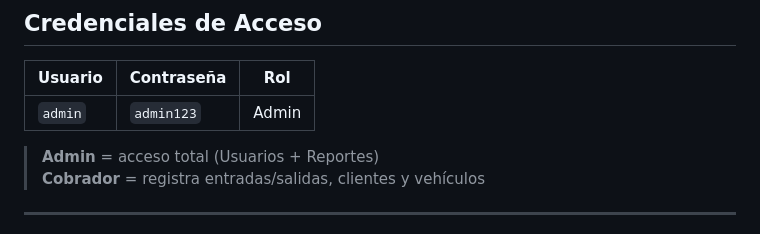
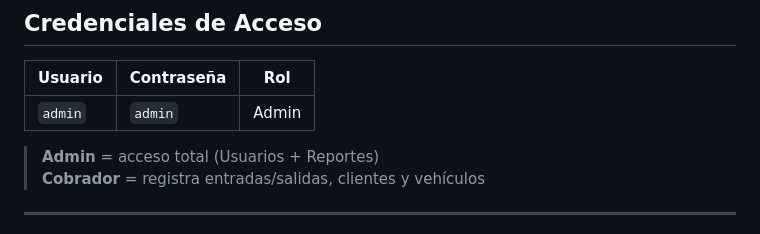
Before and after one commit to OryxSSJ/MODULO-3-CLASE-11-PROYECTO-FINAL, a Markdown page: README.md, the part around the change. GitHub-like rendering.

```diff
--- a/README.md
+++ b/README.md
@@ -55,7 +55,7 @@ python app.py
 
 | Usuario     | Contraseña    | Rol       |
 |-------------|---------------|-----------|
-| `admin`     | `admin123`    | Admin     |
+| `admin`     | `admin`    | Admin     |
 
 > **Admin** = acceso total (Usuarios + Reportes)
 > **Cobrador** = registra entradas/salidas, clientes y vehículos
```
